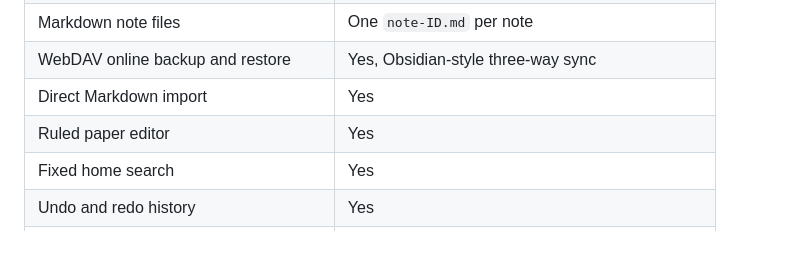
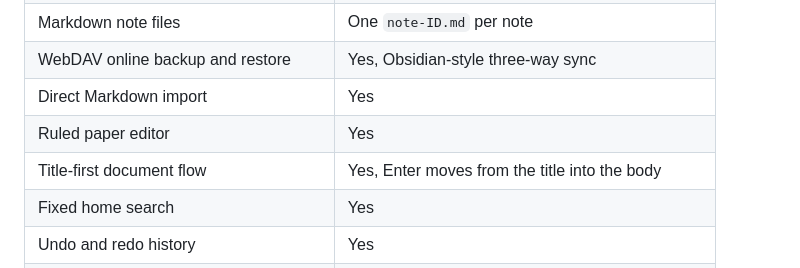
Before and after one commit to zzg341125/bijiruanjian, a Markdown page: docs/FEATURE_PARITY.md, the part around the change. GitHub-like rendering; blank space fills up the shorter version.

```diff
--- a/docs/FEATURE_PARITY.md
+++ b/docs/FEATURE_PARITY.md
@@ -28,6 +28,7 @@ account services, or paid backend behavior.
 | WebDAV online backup and restore | Yes, Obsidian-style three-way sync |
 | Direct Markdown import | Yes |
 | Ruled paper editor | Yes |
+| Title-first document flow | Yes, Enter moves from the title into the body |
 | Fixed home search | Yes |
 | Undo and redo history | Yes |
 | Visible rich-text formatting toolbar | Yes, Markdown remains hidden in the editor |
```
Also changed, not shown: README.md (+3 -2 lines), docs/TESTING.md (+8 -3 lines), docs/screenshot-editor-document-flow.png (added), 5 other files.
